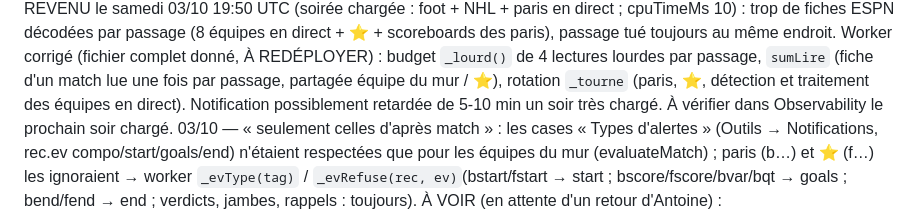
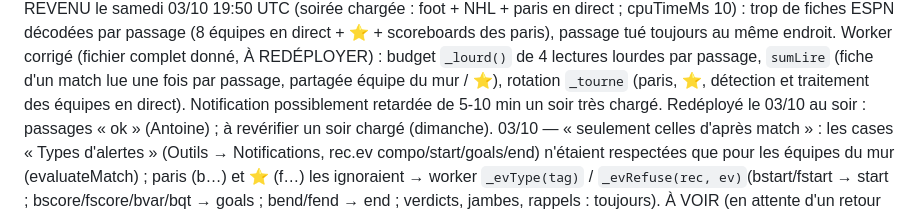
Before and after one commit to gones45140/gones45, a Markdown page: CLAUDE.md, the part around the change. Drawn GitHub-style.

Commit message:
CLAUDE.md — worker redéployé, cron ok
Co-Authored-By: Claude Opus 5.5 <noreply@anthropic.com>
Claude-Session: https://claude.ai/code/session_01Aofoj1GD292PqhajaALYr3

```diff
--- a/CLAUDE.md
+++ b/CLAUDE.md
@@ -1079,7 +1079,7 @@ RÉGLÉ (worker, 01/10) : cron « exceededCpu » (cpuTimeMs 10) à CHAQUE passag
   passage (8 équipes en direct + ⭐ + scoreboards des paris), passage tué toujours au même endroit. Worker corrigé (fichier complet
   donné, À REDÉPLOYER) : budget `_lourd()` de 4 lectures lourdes par passage, `sumLire` (fiche d'un match lue une fois par passage,
   partagée équipe du mur / ⭐), rotation `_tourne` (paris, ⭐, détection et traitement des équipes en direct). Notification possiblement
-  retardée de 5-10 min un soir très chargé. À vérifier dans Observability le prochain soir chargé.
+  retardée de 5-10 min un soir très chargé. Redéployé le 03/10 au soir : passages « ok » (Antoine) ; à revérifier un soir chargé (dimanche).
   03/10 — « seulement celles d'après match » : les cases « Types d'alertes » (Outils → Notifications, rec.ev compo/start/goals/end)
   n'étaient respectées que pour les équipes du mur (evaluateMatch) ; paris (b…) et ⭐ (f…) les ignoraient → worker `_evType(tag)` /
   `_evRefuse(rec, ev)` (bstart/fstart → start ; bscore/fscore/bvar/bqt → goals ; bend/fend → end ; verdicts, jambes, rappels : toujours).
```
